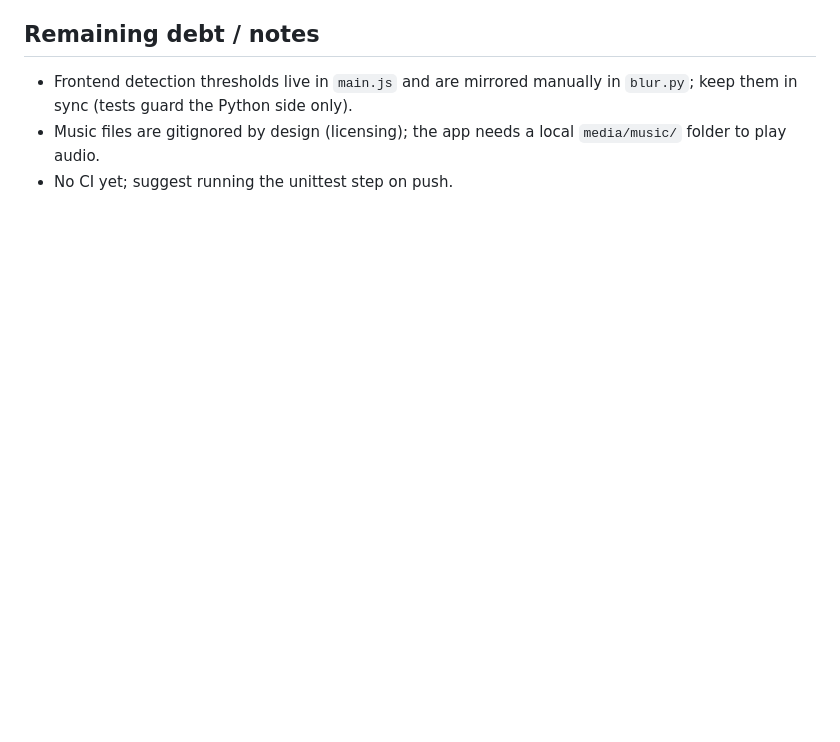
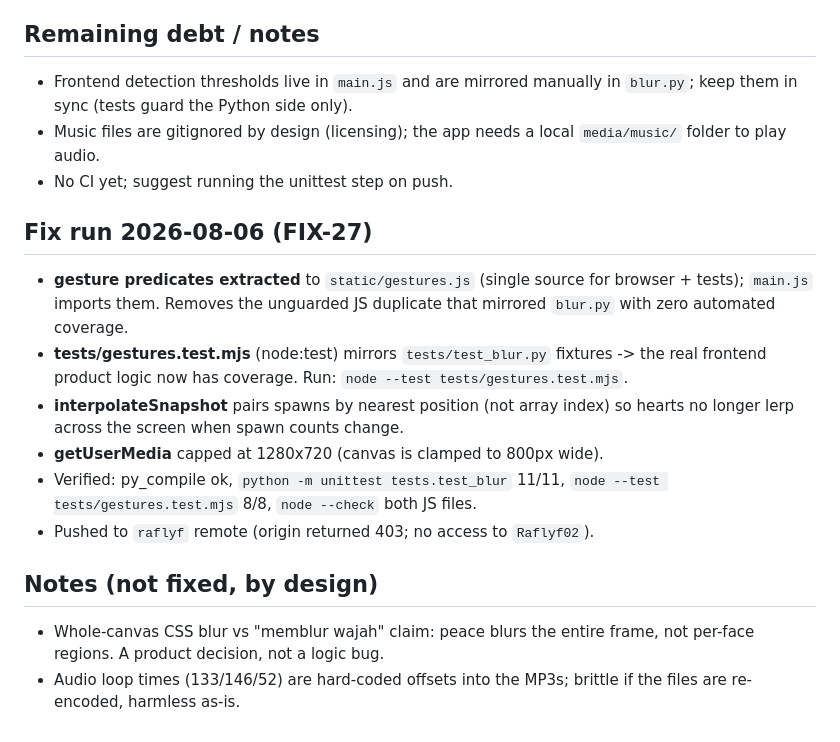
Before and after one commit to Raflyf/FotoKitaBlur, a Markdown page: AUDIT.md, the part around the change. GitHub-like rendering; blank space fills up the shorter version.

Commit message:
docs: record FIX-27 audit run in AUDIT.md
Co-Authored-By: Claude Fable 5 <noreply@anthropic.com>

```diff
--- a/AUDIT.md
+++ b/AUDIT.md
@@ -136,3 +136,24 @@ before this audit: commit `8d21dd3`.
 - Music files are gitignored by design (licensing); the app needs a local
   `media/music/` folder to play audio.
 - No CI yet; suggest running the unittest step on push.
+## Fix run 2026-08-06 (FIX-27)
+
+- **gesture predicates extracted** to `static/gestures.js` (single source for
+  browser + tests); `main.js` imports them. Removes the unguarded JS duplicate
+  that mirrored `blur.py` with zero automated coverage.
+- **tests/gestures.test.mjs** (node:test) mirrors `tests/test_blur.py`
+  fixtures -> the real frontend product logic now has coverage. Run:
+  `node --test tests/gestures.test.mjs`.
+- **interpolateSnapshot** pairs spawns by nearest position (not array index)
+  so hearts no longer lerp across the screen when spawn counts change.
+- **getUserMedia** capped at 1280x720 (canvas is clamped to 800px wide).
+- Verified: py_compile ok, `python -m unittest tests.test_blur` 11/11,
+  `node --test tests/gestures.test.mjs` 8/8, `node --check` both JS files.
+- Pushed to `raflyf` remote (origin returned 403; no access to `Raflyf02`).
+
+## Notes (not fixed, by design)
+
+- Whole-canvas CSS blur vs "memblur wajah" claim: peace blurs the entire
+  frame, not per-face regions. A product decision, not a logic bug.
+- Audio loop times (133/146/52) are hard-coded offsets into the MP3s; brittle
+  if the files are re-encoded, harmless as-is.
```
